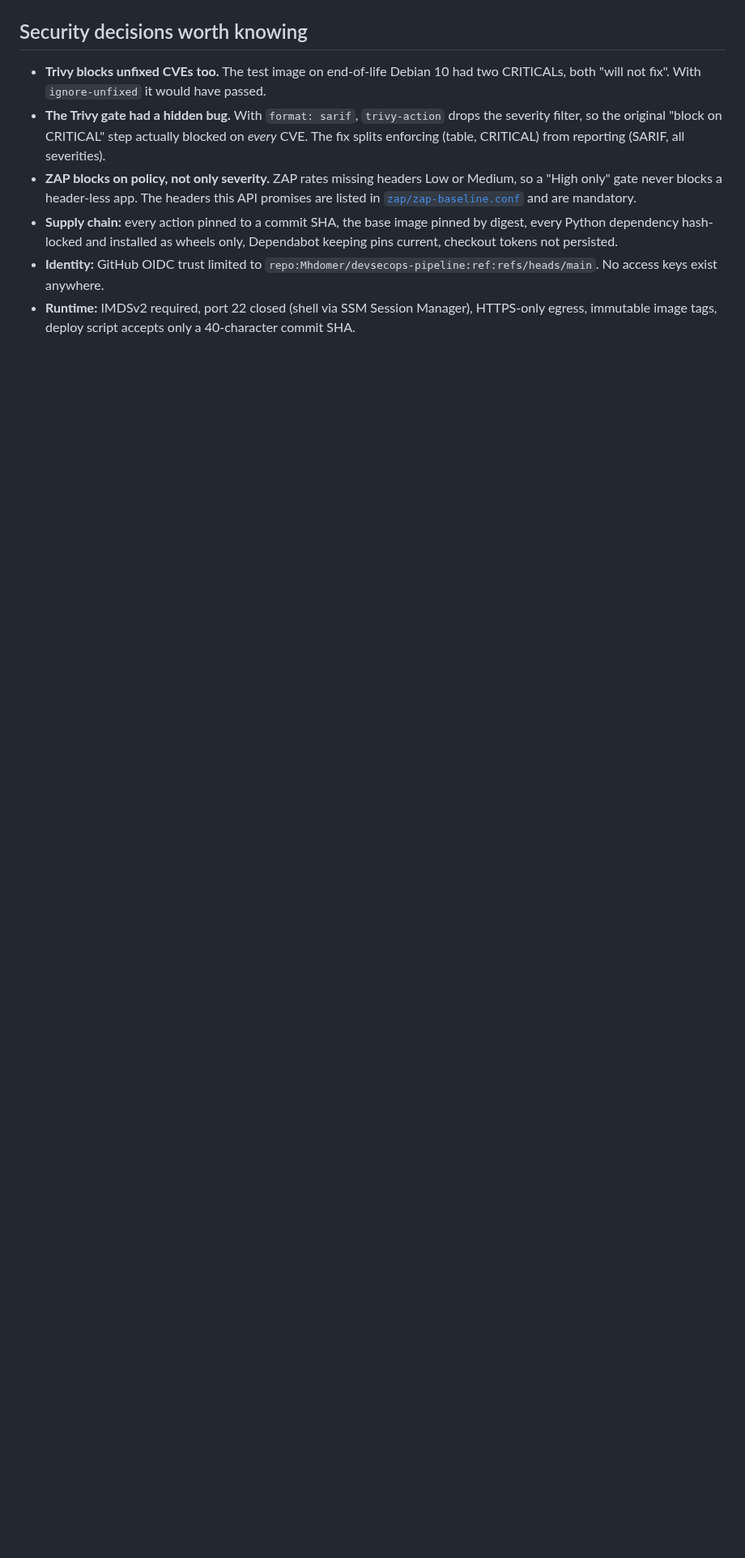
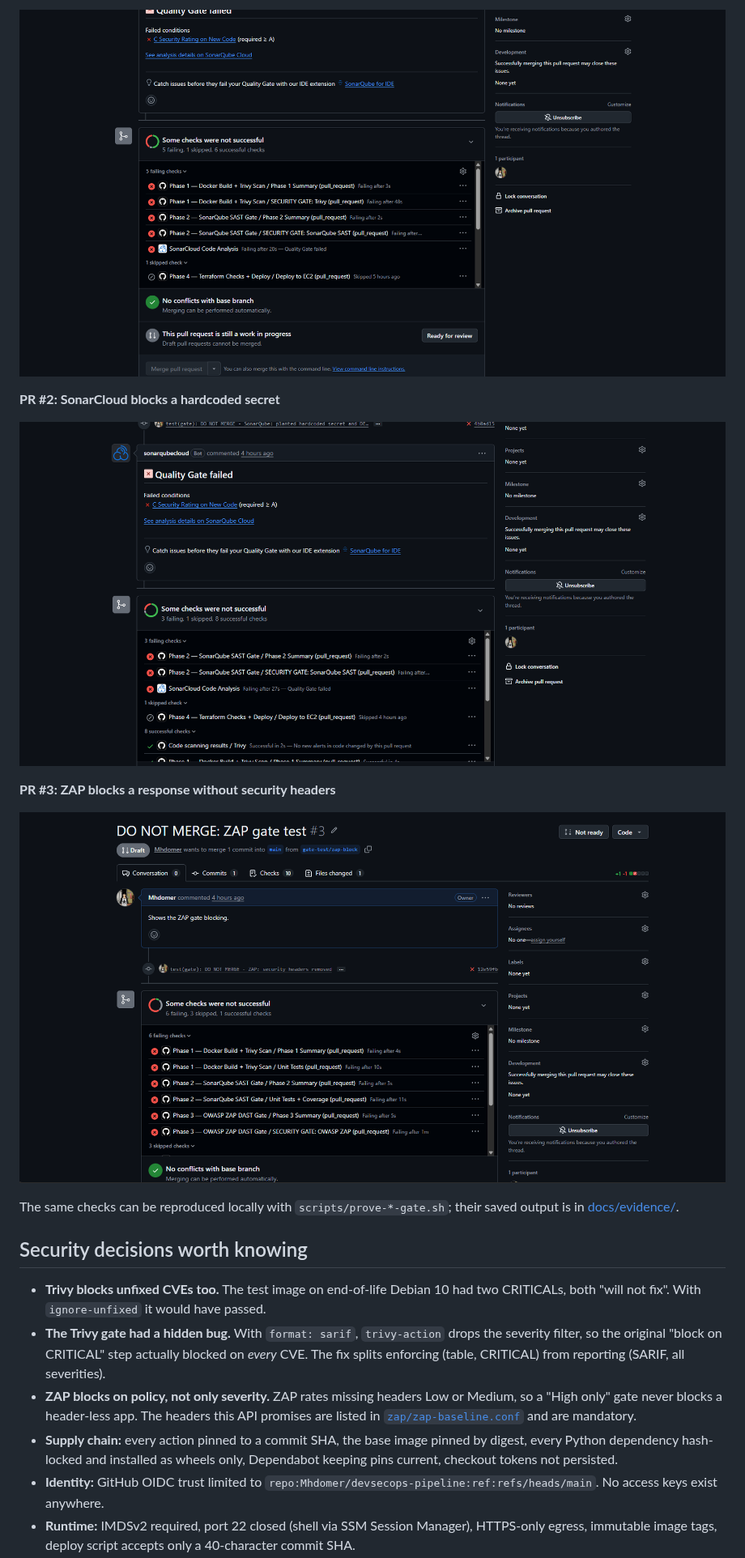
Before and after one commit to Mhdomer/devsecops-pipeline, a Markdown page: README.md, the part around one of its changes. Shown at 81% size. Rendered like a GitHub page; pictures changed too: docs/images/pr1-trivy-gate-blocked.png (added), docs/images/pr2-sonar-gate-blocked.png (added), docs/images/pr3-zap-gate-blocked.png (added); blank space fills up the shorter version.

```diff
--- a/README.md
+++ b/README.md
@@ -58,3 +72,15 @@ flowchart LR
+![Trivy gate blocking PR #1](docs/images/pr1-trivy-gate-blocked.png)
+
+**PR #2: SonarCloud blocks a hardcoded secret**
+
+![SonarCloud quality gate failing on PR #2](docs/images/pr2-sonar-gate-blocked.png)
+
+**PR #3: ZAP blocks a response without security headers**
+
+![ZAP gate blocking PR #3](docs/images/pr3-zap-gate-blocked.png)
+
+The same checks can be reproduced locally with `scripts/prove-*-gate.sh`; their saved output is
+in [docs/evidence/](docs/evidence/).
 
 ## Security decisions worth knowing
 
```
Also changed, not shown: other parts of README.md (+14 -0 lines).
